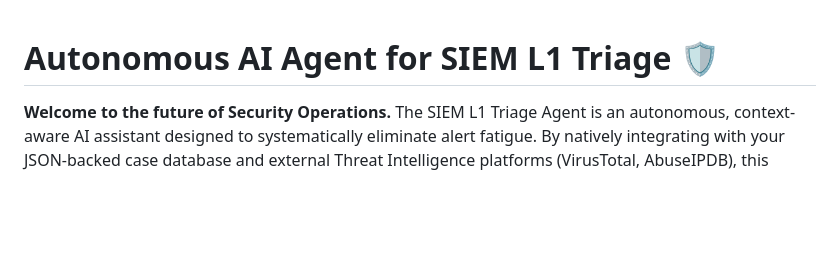
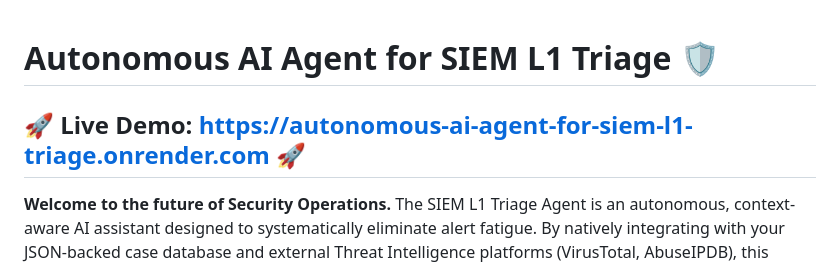
Before and after one commit to jayeshmanani/Autonomous-AI-Agent-for-SIEM-L1-Triage, a Markdown page: README.md, the part around the change. Rendered like a GitHub page; blank space fills up the shorter version.

Commit message:
update live demo link working

```diff
--- a/README.md
+++ b/README.md
@@ -1,4 +1,6 @@
 # Autonomous AI Agent for SIEM L1 Triage 🛡️
+
+## 🚀 Live Demo: [https://autonomous-ai-agent-for-siem-l1-triage.onrender.com](https://autonomous-ai-agent-for-siem-l1-triage.onrender.com) 🚀
 
 **Welcome to the future of Security Operations.**
 The SIEM L1 Triage Agent is an autonomous, context-aware AI assistant designed to systematically eliminate alert fatigue. By natively integrating with your JSON-backed case database and external Threat Intelligence platforms (VirusTotal, AbuseIPDB), this agent autonomously investigates, scores, tags, and escalates security events - acting as a true L1 companion for your SOC analysts.
```
